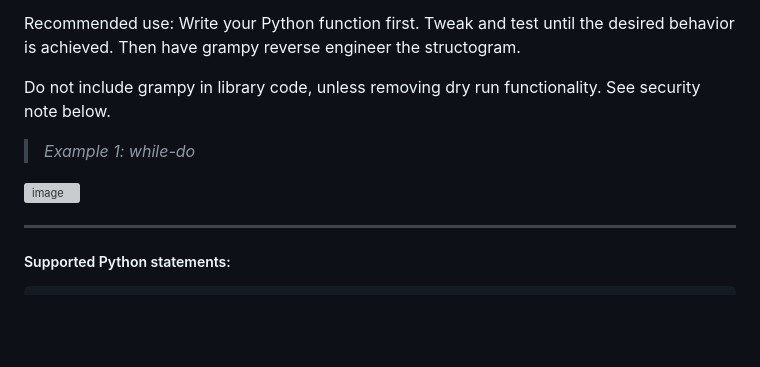
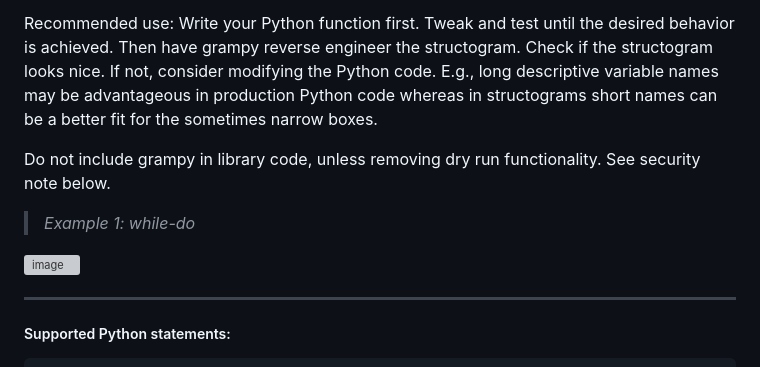
Before and after one commit to bjung801/grampy, a Markdown page: README.md, the part around one of its changes. GitHub-like rendering; blank space fills up the shorter version; grey boxes are pictures that could not be loaded.

```diff
--- a/README.md
+++ b/README.md
@@ -15,6 +15,9 @@ Use with having the resulting structogram's complexity in mind.
 
 Recommended use: Write your Python function first. Tweak and test until the desired behavior is achieved.
 Then have grampy reverse engineer the structogram.
+Check if the structogram looks nice. If not, consider modifying the Python code.
+E.g., long descriptive variable names may be advantageous in production Python code
+whereas in structograms short names can be a better fit for the sometimes narrow boxes.
 
 Do not include grampy in library code, unless removing dry run functionality. See security note below.
 
```
Also changed, not shown: other parts of README.md (+2 -1 lines).
